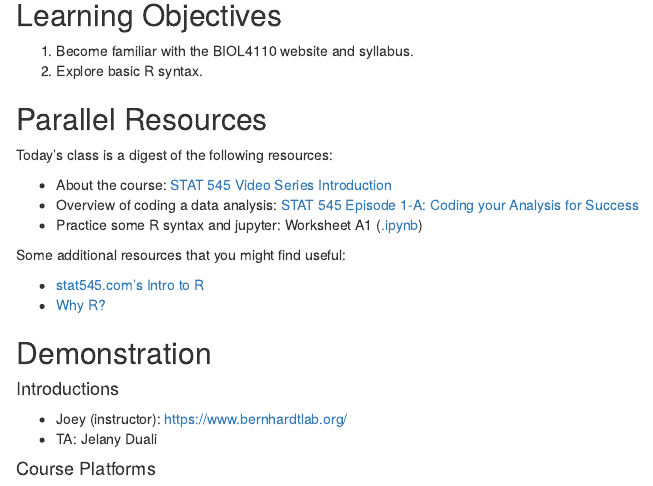
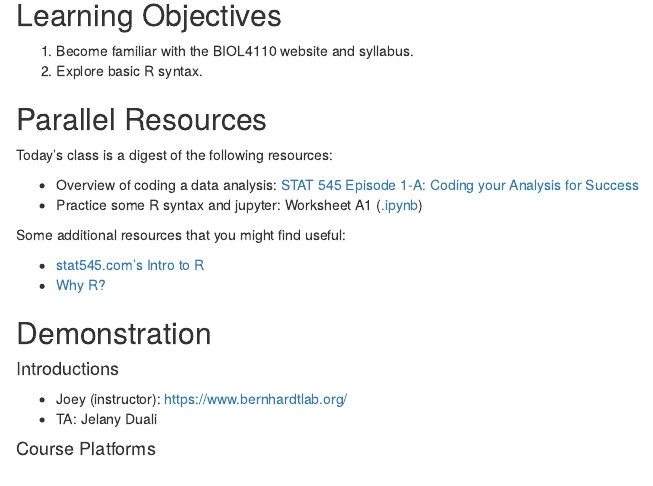
Before and after one commit to BIOL4110/BIOL4110-course-website, an R Markdown document (content/notes/notes-a01.Rmd): the page in a window 1100 px wide, from 80 px down. The pictures show the output file content/notes/notes-a01.html that the author committed with the source, opened offline.

Commit message:
more updates to ws 1

```diff
--- a/content/notes/notes-a01.Rmd
+++ b/content/notes/notes-a01.Rmd
@@ -17,7 +17,6 @@ knitr::opts_chunk$set(fig.width = 5, fig.height = 3,
 
 Today's class is a digest of the following resources:
 
--   About the course: [STAT 545 Video Series Introduction](https://www.youtube.com/watch?v=6REhJVsbbAM)
 -   Overview of coding a data analysis: [STAT 545 Episode 1-A: Coding your Analysis for Success](https://youtu.be/91LmBj29-Sc)
 -   Practice some R syntax and jupyter: Worksheet A1 ([.ipynb](https://github.com/BIOL4110/BIOL4110-course-website/blob/main/content/worksheets/worksheet_a01.ipynb))
 
```
Also changed, not shown: content/notes/notes-a01.html.
